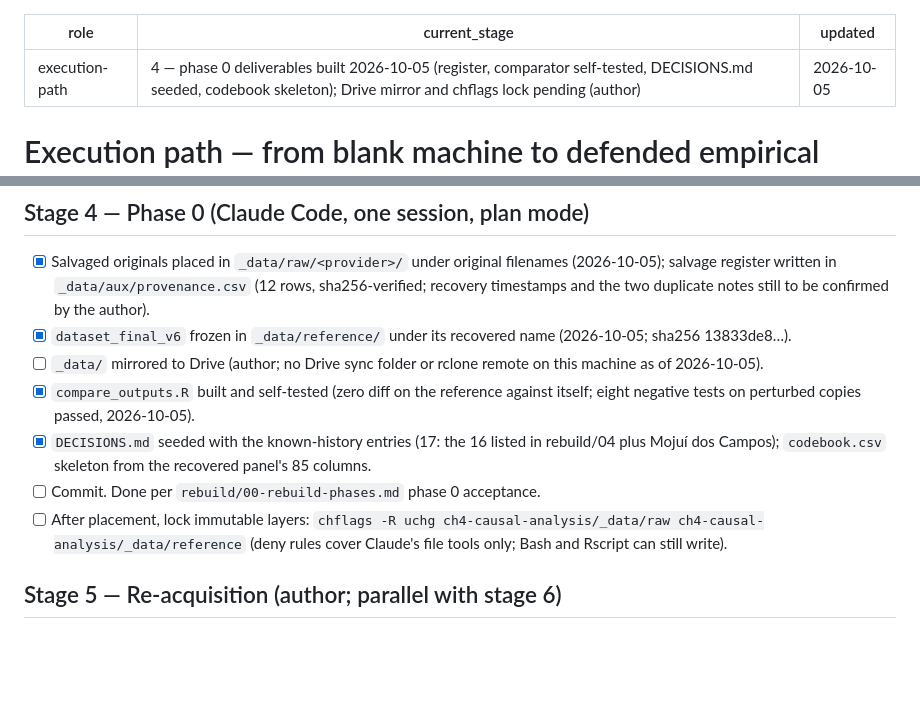
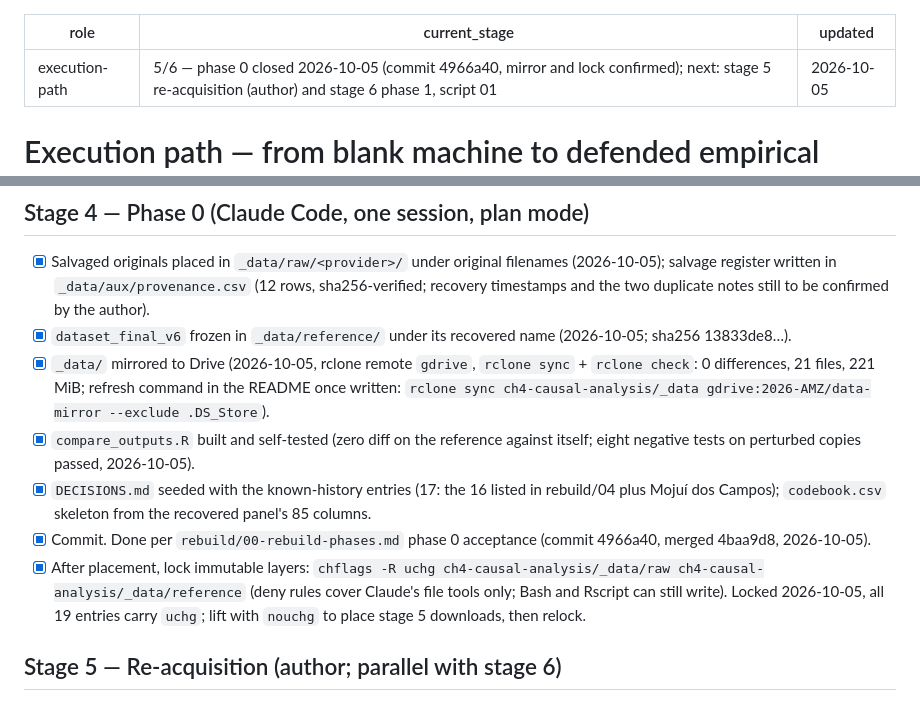
Before and after one commit to fcymbaluk/2026-amz-thesis, a Markdown page: docs/execution-path.md, 2 parts joined by grey strips. Rendered like a GitHub page; blank space fills up the shorter version.

Commit message:
Close phase 0: Drive mirror checked, immutable layers locked, trackers advanced to stage 5/6
- execution-path: mirror item (rclone sync + check, 0 differences, 21 files),
  commit item (4966a40) and chflags lock item ticked; current_stage -> 5/6
- ch4 GUIDANCE: phase 0 checkbox ticked with the proof; current_focus -> phase 1, script 01

Co-Authored-By: Claude Fable 5.1 <noreply@anthropic.com>

```diff
--- a/docs/execution-path.md
+++ b/docs/execution-path.md
@@ -1,6 +1,6 @@
 ---
 role: execution-path
-current_stage: "4 — phase 0 deliverables built 2026-10-05 (register, comparator self-tested, DECISIONS.md seeded, codebook skeleton); Drive mirror and chflags lock pending (author)"
+current_stage: "5/6 — phase 0 closed 2026-10-05 (commit 4966a40, mirror and lock confirmed); next: stage 5 re-acquisition (author) and stage 6 phase 1, script 01"
 updated: 2026-10-05
 ---
 
@@ -51,11 +51,11 @@ Master tracker, above the per-chapter checklists: this file orders the stages; t
 
 - [x] Salvaged originals placed in `_data/raw/<provider>/` under original filenames (2026-10-05); salvage register written in `_data/aux/provenance.csv` (12 rows, sha256-verified; recovery timestamps and the two duplicate notes still to be confirmed by the author).
 - [x] `dataset_final_v6` frozen in `_data/reference/` under its recovered name (2026-10-05; sha256 13833de8…).
-- [ ] `_data/` mirrored to Drive (author; no Drive sync folder or rclone remote on this machine as of 2026-10-05).
+- [x] `_data/` mirrored to Drive (2026-10-05, rclone remote `gdrive`, `rclone sync` + `rclone check`: 0 differences, 21 files, 221 MiB; refresh command in the README once written: `rclone sync ch4-causal-analysis/_data gdrive:2026-AMZ/data-mirror --exclude .DS_Store`).
 - [x] `compare_outputs.R` built and self-tested (zero diff on the reference against itself; eight negative tests on perturbed copies passed, 2026-10-05).
 - [x] `DECISIONS.md` seeded with the known-history entries (17: the 16 listed in rebuild/04 plus Mojuí dos Campos); `codebook.csv` skeleton from the recovered panel's 85 columns.
-- [ ] Commit. Done per `rebuild/00-rebuild-phases.md` phase 0 acceptance.
-- [ ] After placement, lock immutable layers: `chflags -R uchg ch4-causal-analysis/_data/raw ch4-causal-analysis/_data/reference` (deny rules cover Claude's file tools only; Bash and Rscript can still write).
+- [x] Commit. Done per `rebuild/00-rebuild-phases.md` phase 0 acceptance (commit 4966a40, merged 4baa9d8, 2026-10-05).
+- [x] After placement, lock immutable layers: `chflags -R uchg ch4-causal-analysis/_data/raw ch4-causal-analysis/_data/reference` (deny rules cover Claude's file tools only; Bash and Rscript can still write). Locked 2026-10-05, all 19 entries carry `uchg`; lift with `nouchg` to place stage 5 downloads, then relock.
 
 ## Stage 5 — Re-acquisition (author; parallel with stage 6)
 
```
Also changed, not shown: ch4-causal-analysis/GUIDANCE.md (+2 -2 lines).
